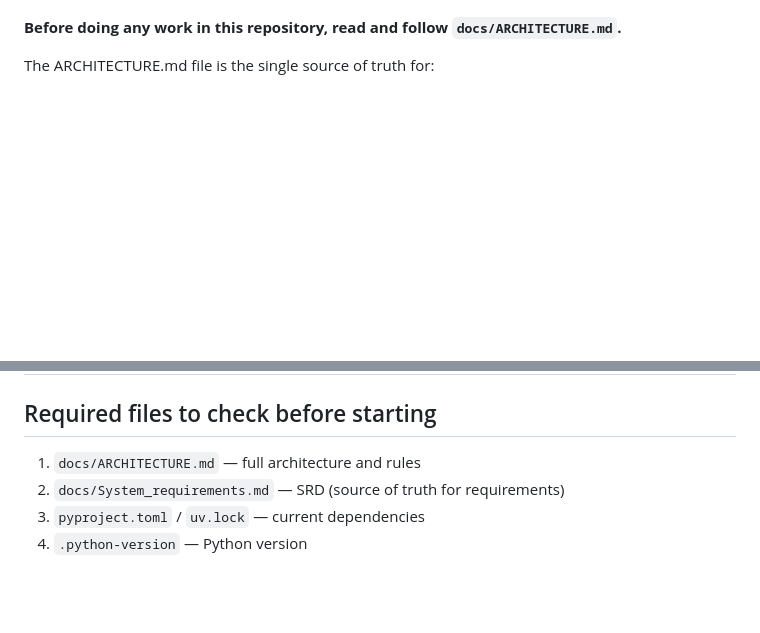
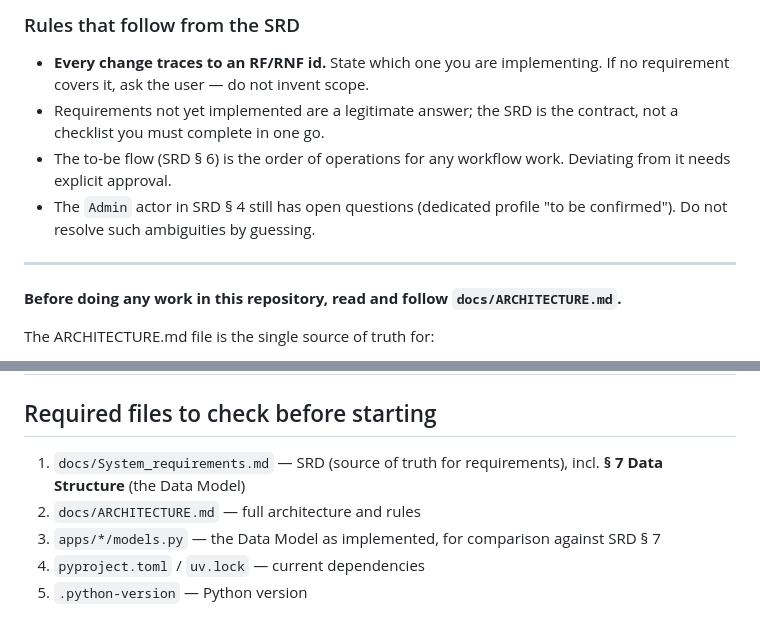
Before and after one commit to Noro18/EC-Backlog, a Markdown page: AGENTS.md, 2 parts joined by grey strips. Rendered like a GitHub page; blank space fills up the shorter version.

```diff
--- a/AGENTS.md
+++ b/AGENTS.md
@@ -21,3 +54,11 @@ and this is the developer mode when i am asking you to be a pure software develo
+### Rules that follow from the SRD
+
+- **Every change traces to an RF/RNF id.** State which one you are implementing. If no requirement covers it, ask the user — do not invent scope.
+- Requirements not yet implemented are a legitimate answer; the SRD is the contract, not a checklist you must complete in one go.
+- The to-be flow (SRD § 6) is the order of operations for any workflow work. Deviating from it needs explicit approval.
+- The `Admin` actor in SRD § 4 still has open questions (dedicated profile "to be confirmed"). Do not resolve such ambiguities by guessing.
+
+---
 
 **Before doing any work in this repository, read and follow `docs/ARCHITECTURE.md`.**
 
@@ -49,7 +90,8 @@ If a request conflicts with ARCHITECTURE.md, stop and ask the user instead of si
 
 ## Required files to check before starting
 
-1. `docs/ARCHITECTURE.md` — full architecture and rules
-2. `docs/System_requirements.md` — SRD (source of truth for requirements)
-3. `pyproject.toml` / `uv.lock` — current dependencies
-4. `.python-version` — Python version
+1. `docs/System_requirements.md` — SRD (source of truth for requirements), incl. **§ 7 Data Structure** (the Data Model)
+2. `docs/ARCHITECTURE.md` — full architecture and rules
+3. `apps/*/models.py` — the Data Model as implemented, for comparison against SRD § 7
+4. `pyproject.toml` / `uv.lock` — current dependencies
+5. `.python-version` — Python version
```
Also changed, not shown: other parts of AGENTS.md (+33 -0 lines).
